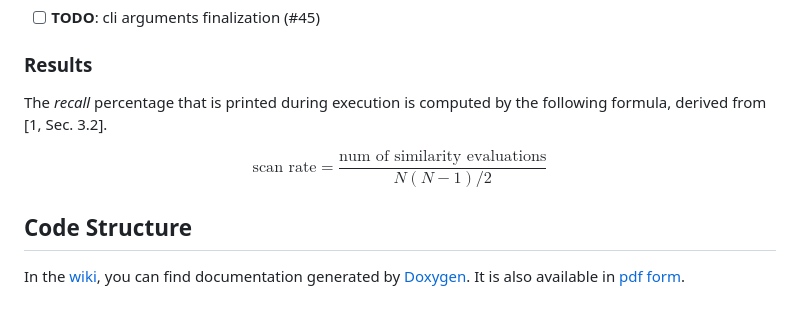
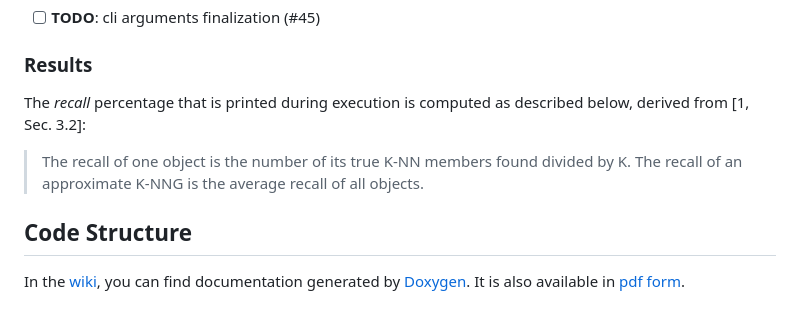
Before and after one commit to kchousos/CPPDescent, a Markdown page: README.md, the part around the change. GitHub-like rendering.

```diff
--- a/README.md
+++ b/README.md
@@ -58,12 +58,12 @@ To run the main executable, the following commands suffice:
 
 ### Results
 
-The *recall* percentage that is printed during execution is computed by
-the following formula, derived from \[1, Sec. 3.2\].
+The *recall* percentage that is printed during execution is computed as
+described below, derived from \[1, Sec. 3.2\]:
 
-$$
-\text{scan rate}=\frac{\text{num of similarity evaluations}}{N(N-1)/2}
-$$
+> The recall of one object is the number of its true K-NN members found
+> divided by K. The recall of an approximate K-NNG is the average recall
+> of all objects.
 
 ## Code Structure
 
```
